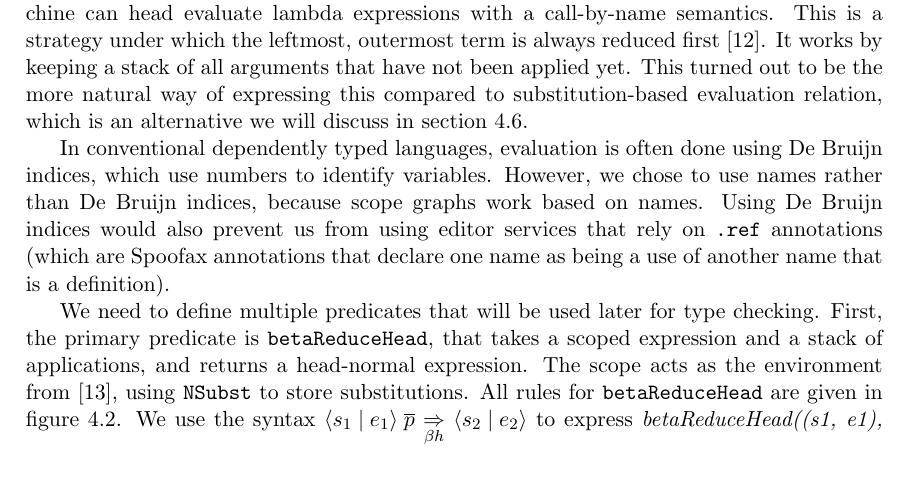
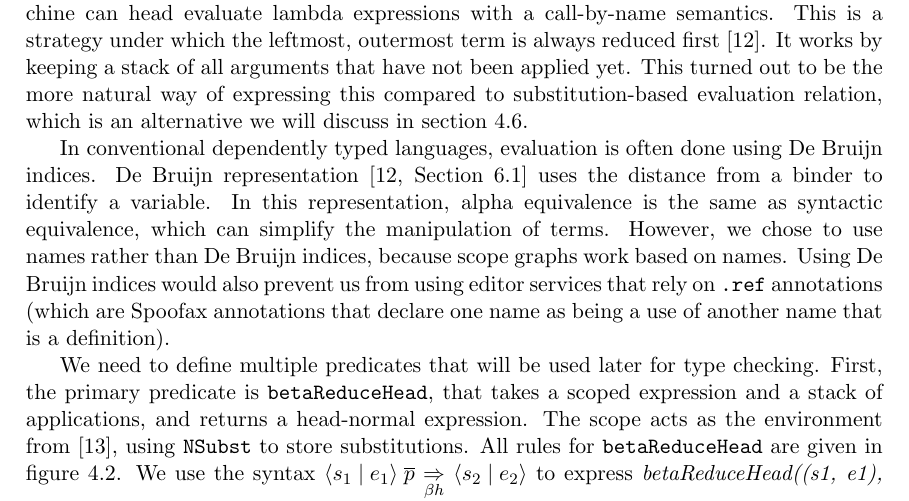
Before and after one commit to JonathanBrouwer/master-thesis, a LaTeX thesis (paper-thesis/document.tex, which reads clojure/spoofaxc.cfg, paper-thesis/chapters/10-coc.tex): part of page 17 of 56, cut so that both start at the same text, the shorter picture padded with empty space. Compiled offline with pdfLaTeX.

Commit message:
First working compilation

```diff
--- a/clojure/spoofaxc.cfg
+++ b/clojure/spoofaxc.cfg
@@ -5,7 +5,7 @@ file-extension = "clj"
 sdf3 {
   source = files {
     main-file = ./clojure/start.sdf3
-//    export-directory = ./src/
+    export-directory = ./src/
   }
 }
 esv {
--- a/paper-thesis/chapters/10-coc.tex
+++ b/paper-thesis/chapters/10-coc.tex
@@ -73,7 +73,7 @@ A unique requirement for dependently typed languages is beta reduction during ty
 
 We implemented beta-head reduction using a Krivine abstract machine~\cite{krivine}. The machine can head evaluate lambda expressions with a call-by-name semantics. This is a strategy under which the leftmost, outermost term is always reduced first~\cite{tapl}. It works by keeping a stack of all arguments that have not been applied yet. This turned out to be the more natural way of expressing this compared to substitution-based evaluation relation, which is an alternative we will discuss in section \ref{sec:coc-subst}.
 
-In conventional dependently typed languages, evaluation is often done using De Bruijn indices, which use numbers to identify variables. However, we chose to use names rather than De Bruijn indices, because scope graphs work based on names. Using De Bruijn indices would also prevent us from using editor services that rely on \verb|.ref| annotations (which are Spoofax annotations that declare one name as being a use of another name that is a definition).
+In conventional dependently typed languages, evaluation is often done using De Bruijn indices.  De Bruijn representation~\cite[Section 6.1]{tapl} uses the distance from a binder to identify a variable. In this representation, alpha equivalence is the same as syntactic equivalence, which can simplify the manipulation of terms. However, we chose to use names rather than De Bruijn indices, because scope graphs work based on names. Using De Bruijn indices would also prevent us from using editor services that rely on \verb|.ref| annotations (which are Spoofax annotations that declare one name as being a use of another name that is a definition).
 
 We need to define multiple predicates that will be used later for type checking. First, the primary predicate is \verb|betaReduceHead|, that takes a scoped expression and a stack of applications, and returns a head-normal expression. The scope acts as the environment from~\cite{krivine}, using \verb|NSubst| to store substitutions. All rules for \verb|betaReduceHead| are given in figure \ref{fig:beta-head-reduce-rules}. We use the syntax $\bhr{\scope{s_1}{e_1}}{\overline{p}}{\scope{s_2}{e_2}}$ to express \textit{betaReduceHead((s1, e1), ps) == (s2, e2)}. The $\overline{p}$ in this definition is the argument stack of the Krivine machine. The argument stack is a stack of scoped expressions, which are the arguments that are not yet paired with a matching function. Figure \ref{fig:beta-head-reduce-rules} contains the rules necessary for beta head reduction of the language. One predicate that is used for this is the \verb|rebuild| predicate, which takes a scoped expression and the stack of arguments (of the Krivine machine state) and converts it to an expression by adding \verb|FnDestruct|s. Its signature is:
 \begin{lstlisting}
```
Also changed, not shown: paper-thesis/document.pdf, 1 other file.
